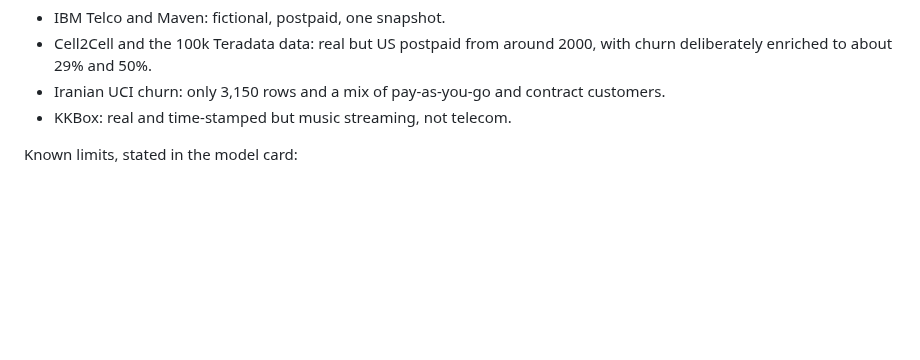
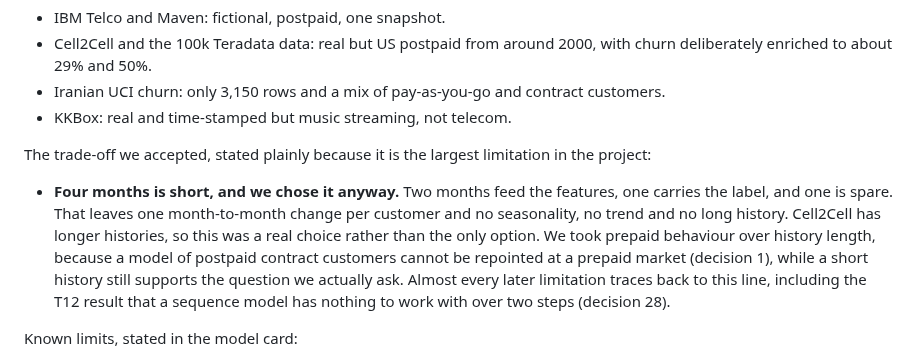
Before and after one commit to ItsSp00ky/LoopGain-Telecom-AI, a Markdown page: prepaid_churn/docs/decisions.md, the part around the change. Rendered like a GitHub page; blank space fills up the shorter version.

```diff
--- a/prepaid_churn/docs/decisions.md
+++ b/prepaid_churn/docs/decisions.md
@@ -98,6 +98,14 @@ Rejected:
 - Cell2Cell and the 100k Teradata data: real but US postpaid from around 2000, with churn deliberately enriched to about 29% and 50%.
 - Iranian UCI churn: only 3,150 rows and a mix of pay-as-you-go and contract customers.
 - KKBox: real and time-stamped but music streaming, not telecom.
+
+The trade-off we accepted, stated plainly because it is the largest limitation in the project:
+- **Four months is short, and we chose it anyway.**
+  Two months feed the features, one carries the label, and one is spare.
+  That leaves one month-to-month change per customer and no seasonality, no trend and no long history.
+  Cell2Cell has longer histories, so this was a real choice rather than the only option.
+  We took prepaid behaviour over history length, because a model of postpaid contract customers cannot be repointed at a prepaid market (decision 1), while a short history still supports the question we actually ask.
+  Almost every later limitation traces back to this line, including the T12 result that a sequence model has nothing to work with over two steps (decision 28).
 
 Known limits, stated in the model card:
 - Provenance is undocumented (it looks like an Indian operator: "circle" regions and rupee amounts).
```
Also changed, not shown: prepaid_churn/TICKETS.md (+6 -3 lines).
